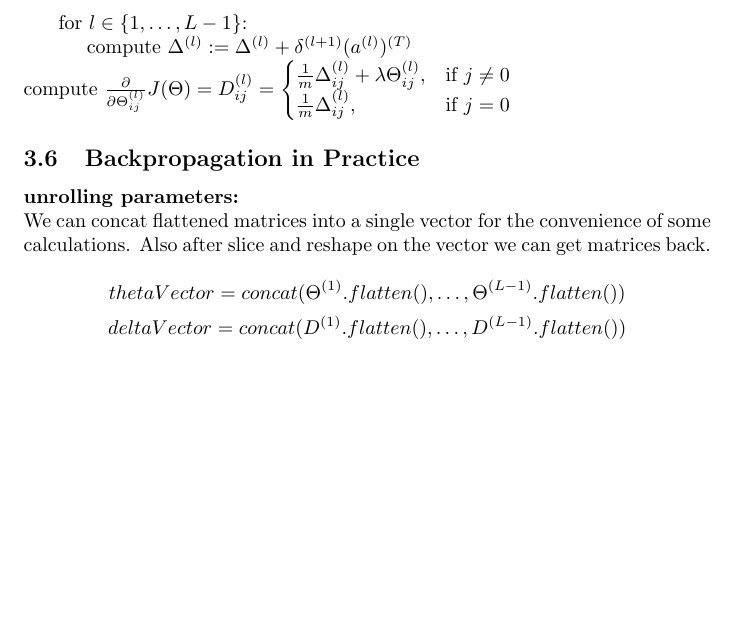
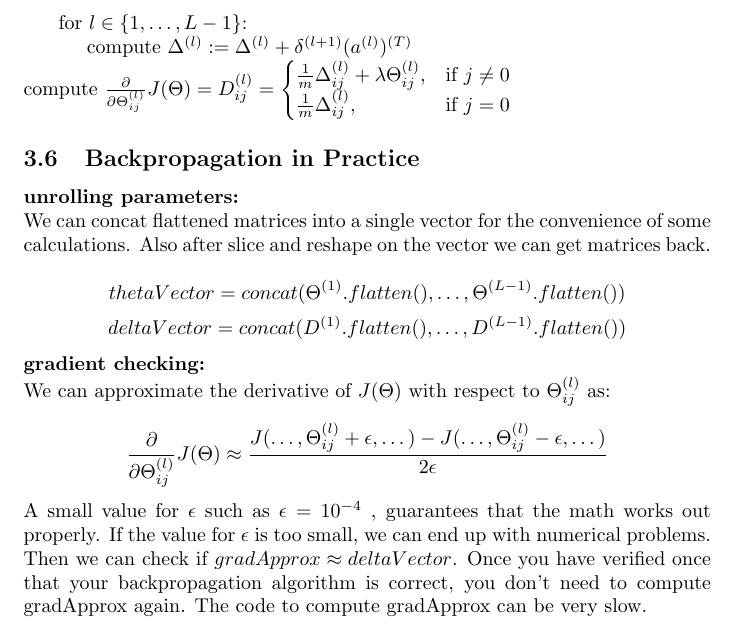
Before and after one commit to MDataResearch/ml_notes, a LaTeX document (note/main.tex): part of page 17 of 17, cut so that both start at the same text, the shorter picture padded with empty space. Compiled offline with pdfLaTeX.

Commit message:
add gradient checking

```diff
--- a/note/main.tex
+++ b/note/main.tex
@@ -828,6 +828,15 @@ a_1 & \dots & a_d
 \[thetaVector = concat(\Theta^{(1)}.flatten(), \dots, \Theta^{(L - 1)}.flatten())\]
 \[deltaVector = concat(D^{(1)}.flatten(), \dots, D^{(L - 1)}.flatten())\]
 
+\noindent \textbf{gradient checking:}
+
+\noindent We can approximate the derivative of \(J(\Theta)\) with respect to \(\Theta_{ij}^{(l)}\) as:
+
+\[\frac{\partial}{\partial \Theta_{ij}^{(l)}} J(\Theta) \approx \frac{J(\dots, \Theta_{ij}^{(l)} + \epsilon, \dots) - J(\dots, \Theta_{ij}^{(l)} - \epsilon, \dots)}{2\epsilon}\]
+
+\noindent A small value for \(\epsilon\) such as \(\epsilon = 10^{-4}\)
+ , guarantees that the math works out properly. If the value for \(\epsilon\) is too small, we can end up with numerical problems. Then we can check if \(gradApprox \approx deltaVector\). Once you have verified once that your backpropagation algorithm is correct, you don't need to compute gradApprox again. The code to compute gradApprox can be very slow.
+
 \printindex
 
 \end{document}
```
